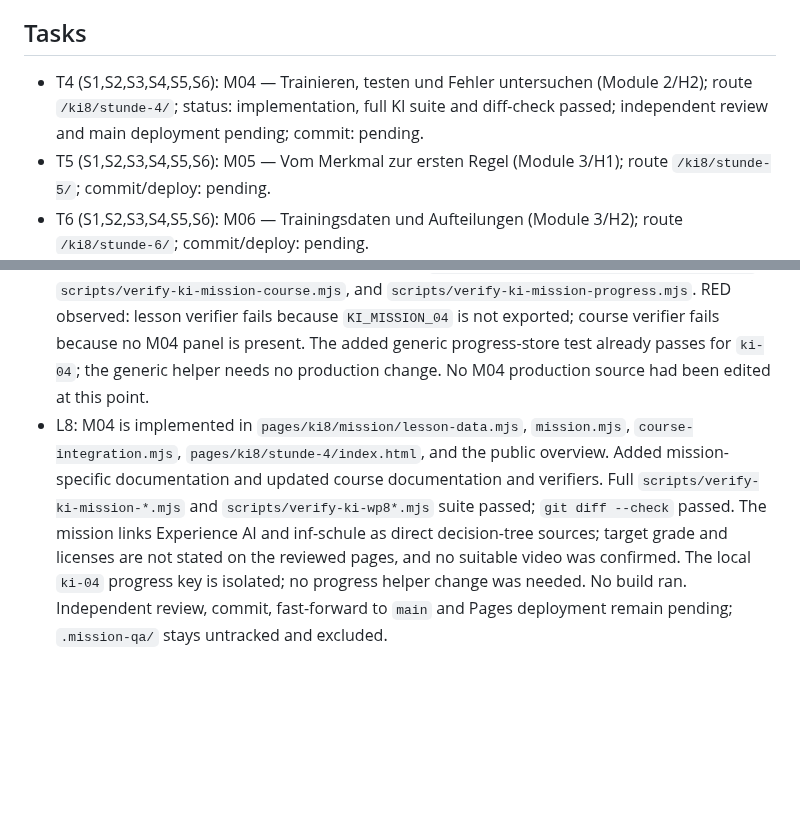
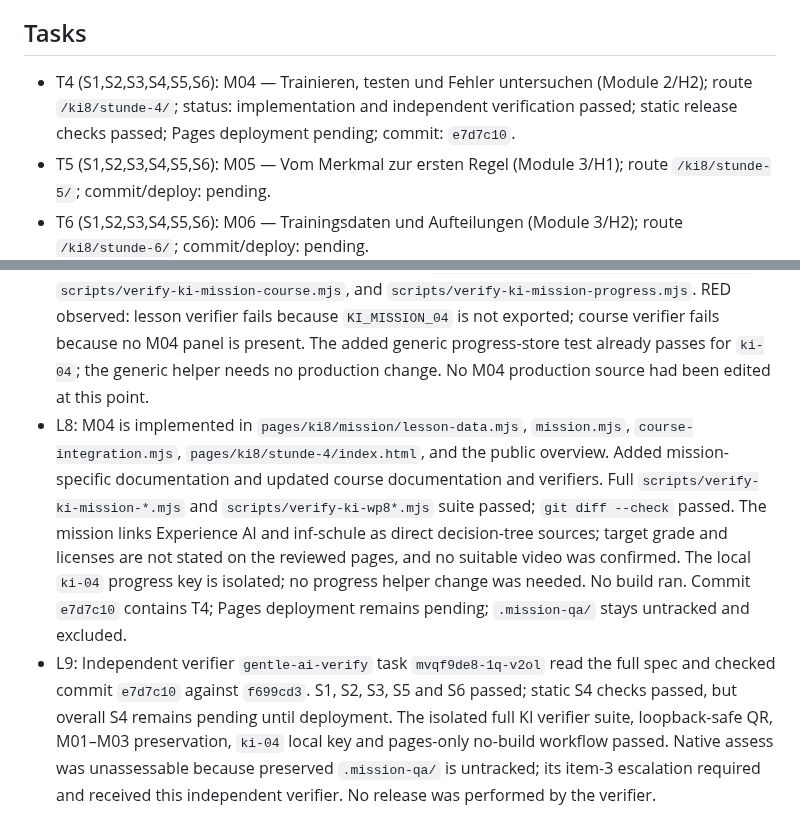
Before and after one commit to albecabrera/linguaCode, a Markdown page: odd/tasks/ki-missions-04-18.md, 2 parts joined by grey strips. Rendered like a GitHub page; blank space fills up the shorter version.

Commit message:
docs(ki): record mission four verification

```diff
--- a/odd/tasks/ki-missions-04-18.md
+++ b/odd/tasks/ki-missions-04-18.md
@@ -11,7 +11,7 @@ Scope: Instantiate the remaining 15 lessons from Modules 2–6 as independent pu
 6. **S6** — User's no-student-data rationale verbatim: “pues no tendran datos de los alumnos.”
 
 ## Tasks
-- T4 (S1,S2,S3,S4,S5,S6): M04 — Trainieren, testen und Fehler untersuchen (Module 2/H2); route `/ki8/stunde-4/`; status: implementation, full KI suite and diff-check passed; independent review and main deployment pending; commit: pending.
+- T4 (S1,S2,S3,S4,S5,S6): M04 — Trainieren, testen und Fehler untersuchen (Module 2/H2); route `/ki8/stunde-4/`; status: implementation and independent verification passed; static release checks passed; Pages deployment pending; commit: `e7d7c10`.
 - T5 (S1,S2,S3,S4,S5,S6): M05 — Vom Merkmal zur ersten Regel (Module 3/H1); route `/ki8/stunde-5/`; commit/deploy: pending.
 - T6 (S1,S2,S3,S4,S5,S6): M06 — Trainingsdaten und Aufteilungen (Module 3/H2); route `/ki8/stunde-6/`; commit/deploy: pending.
 - T7 (S1,S2,S3,S4,S5,S6): M07 — Regeln an Testbeispielen prüfen (Module 3/H3); route `/ki8/stunde-7/`; commit/deploy: pending.
@@ -35,4 +35,5 @@ Scope: Instantiate the remaining 15 lessons from Modules 2–6 as independent pu
 - L5: Source review: Experience AI “Lektion 4: Entscheidungsbäume” directly covers classification trees and training-data effects; inf-schule “Überwachtes Lernen mit Entscheidungsbäumen” explains supervised labels, threshold search, tree traversal and training-data limits. Both are candidates for M04–M08. Experience AI “Lektion 3: Das Problem der Voreingenommenheit” directly covers limited datasets, model accuracy, training/test data and bias for M17; partial only for M14–M15. Experience AI “Large Language Models (LLMs) (11-14)” states LLM output is not always trustworthy, but is only partial for M11–M13/M18. Klickpunkt “Empfehlungsalgorithmen und Bots” covers recommendation systems and social bots, but is not an exact match for M18. The fetched pages did not establish licenses; most did not explicitly state grade/audience, so those remain unverified. No direct source was confirmed for patterns/outliers (M09–M10), school chatbot intents/fallback (M11–M13), privacy activity (M16), or misinformation verification (M15). No suitable video for M04–M18 was confirmed. Link only to source-owner pages; do not copy or embed third-party content.
 - L6: Release verification: fast-forwarded `main` to `e88b212`; GitHub Pages workflow run `40471403245` succeeded and the live overview plus `/ki8/stunde-1/`, `/ki8/stunde-2/`, `/ki8/stunde-3/` returned the expected static HTML. The overview's general and direct mission QR anchors use the canonical `https://albecabrera.github.io/linguaCode/ki8/` base. Workflow uploads `pages/` directly without a build. `.mission-qa/` remains untracked and must be preserved.
 - L7: T4 entered progress. Test-first additions are in `scripts/verify-ki-mission-lesson-data.mjs`, `scripts/verify-ki-mission-course.mjs`, and `scripts/verify-ki-mission-progress.mjs`. RED observed: lesson verifier fails because `KI_MISSION_04` is not exported; course verifier fails because no M04 panel is present. The added generic progress-store test already passes for `ki-04`; the generic helper needs no production change. No M04 production source had been edited at this point.
-- L8: M04 is implemented in `pages/ki8/mission/lesson-data.mjs`, `mission.mjs`, `course-integration.mjs`, `pages/ki8/stunde-4/index.html`, and the public overview. Added mission-specific documentation and updated course documentation and verifiers. Full `scripts/verify-ki-mission-*.mjs` and `scripts/verify-ki-wp8*.mjs` suite passed; `git diff --check` passed. The mission links Experience AI and inf-schule as direct decision-tree sources; target grade and licenses are not stated on the reviewed pages, and no suitable video was confirmed. The local `ki-04` progress key is isolated; no progress helper change was needed. No build ran. Independent review, commit, fast-forward to `main` and Pages deployment remain pending; `.mission-qa/` stays untracked and excluded.
+- L8: M04 is implemented in `pages/ki8/mission/lesson-data.mjs`, `mission.mjs`, `course-integration.mjs`, `pages/ki8/stunde-4/index.html`, and the public overview. Added mission-specific documentation and updated course documentation and verifiers. Full `scripts/verify-ki-mission-*.mjs` and `scripts/verify-ki-wp8*.mjs` suite passed; `git diff --check` passed. The mission links Experience AI and inf-schule as direct decision-tree sources; target grade and licenses are not stated on the reviewed pages, and no suitable video was confirmed. The local `ki-04` progress key is isolated; no progress helper change was needed. No build ran. Commit `e7d7c10` contains T4; Pages deployment remains pending; `.mission-qa/` stays untracked and excluded.
+- L9: Independent verifier `gentle-ai-verify` task `mvqf9de8-1q-v2ol` read the full spec and checked commit `e7d7c10` against `f699cd3`. S1, S2, S3, S5 and S6 passed; static S4 checks passed, but overall S4 remains pending until deployment. The isolated full KI verifier suite, loopback-safe QR, M01–M03 preservation, `ki-04` local key and pages-only no-build workflow passed. Native assess was unassessable because preserved `.mission-qa/` is untracked; its item-3 escalation required and received this independent verifier. No release was performed by the verifier.
```
